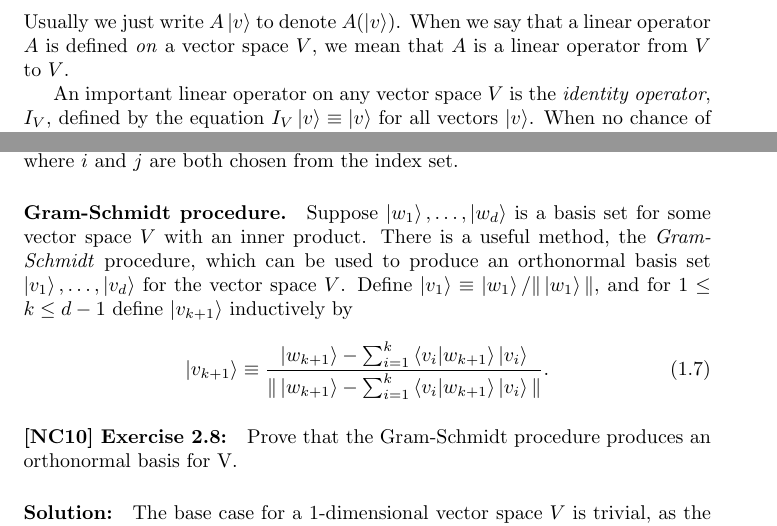
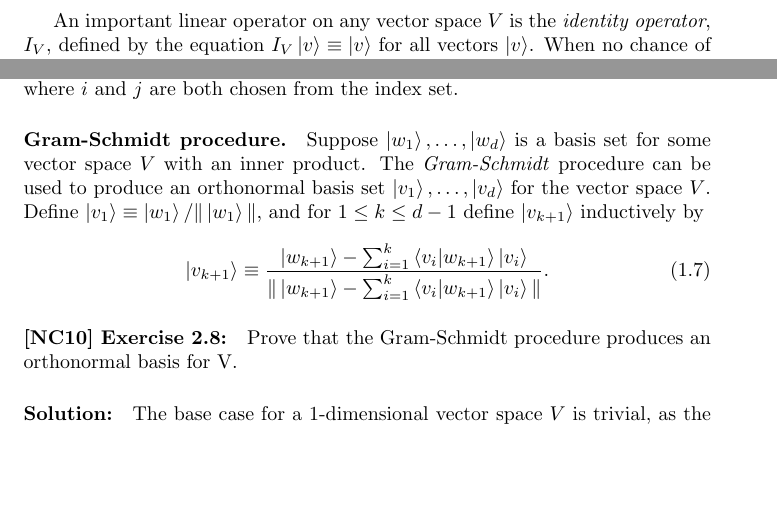
Before and after one commit to wei2912/quantum-fg, a LaTeX book (book.tex, which reads c1-linear-algebra.tex): two parts of pages 5 and 8 of 32, joined at a grey line, cut at the place of the change, the shorter picture padded with empty space. Compiled offline with pdfLaTeX.

Commit message:
c1: Cut down on content by a bit.

```diff
--- a/c1-linear-algebra.tex
+++ b/c1-linear-algebra.tex
@@ -28,9 +28,7 @@ and $W$ is defined to be any function $A : V \rightarrow W$ which is linear in
 its inputs, \begin{equation}
   A\left(\sum_i a_i\ket{v_i} \right) = \sum_i a_i A(\ket{v_i}).
     \label{eq:lin-op}
-\end{equation} Usually we just write $A\ket{v}$ to denote $A(\ket{v})$. When we
-say that a linear operator $A$ is defined \emph{on} a vector space $V$, we mean
-that $A$ is a linear operator from $V$ to $V$.
+\end{equation}
 
 An important linear operator on any vector space $V$ is the \emph{identity
 operator}, $I_V$, defined by the equation $I_V\ket{v} \equiv \ket{v}$ for all
@@ -173,11 +171,11 @@ set are orthogonal, that is, $\braket{i}{j} = \delta_{ij}$, where $i$ and $j$
 are both chosen from the index set.
 
 \paragraph{Gram-Schmidt procedure.} Suppose $\ket{w_1}, \ldots, \ket{w_d}$ is a
-basis set for some vector space $V$ with an inner product. There is a useful
-method, the \emph{Gram-Schmidt} procedure, which can be used to produce an
-orthonormal basis set $\ket{v_1}, \ldots, \ket{v_d}$ for the vector space $V$.
-Define $\ket{v_1} \equiv \ket{w_1}/\|\ket{w_1}\|$, and for $1 \leq k \leq d -
-1$ define $\ket{v_{k+1}}$ inductively by \begin{equation}
+basis set for some vector space $V$ with an inner product. The
+\emph{Gram-Schmidt} procedure can be used to produce an orthonormal basis set
+$\ket{v_1}, \ldots, \ket{v_d}$ for the vector space $V$. Define $\ket{v_1}
+\equiv \ket{w_1}/\|\ket{w_1}\|$, and for $1 \leq k \leq d - 1$ define
+$\ket{v_{k+1}}$ inductively by \begin{equation}
   \ket{v_{k+1}} \equiv \frac{\ket{w_{k+1}} - \sum_{i=1}^k \braket{v_i}{w_{k+1}}
     \ket{v_i}}{\|\ket{w_{k+1}} - \sum_{i=1}^k \braket{v_i}{w_{k+1}}
     \ket{v_i}\|}. \label{eq:gs-proc}
```
Also changed, not shown: c1-linear-algebra.tex (17 more changed lines).
